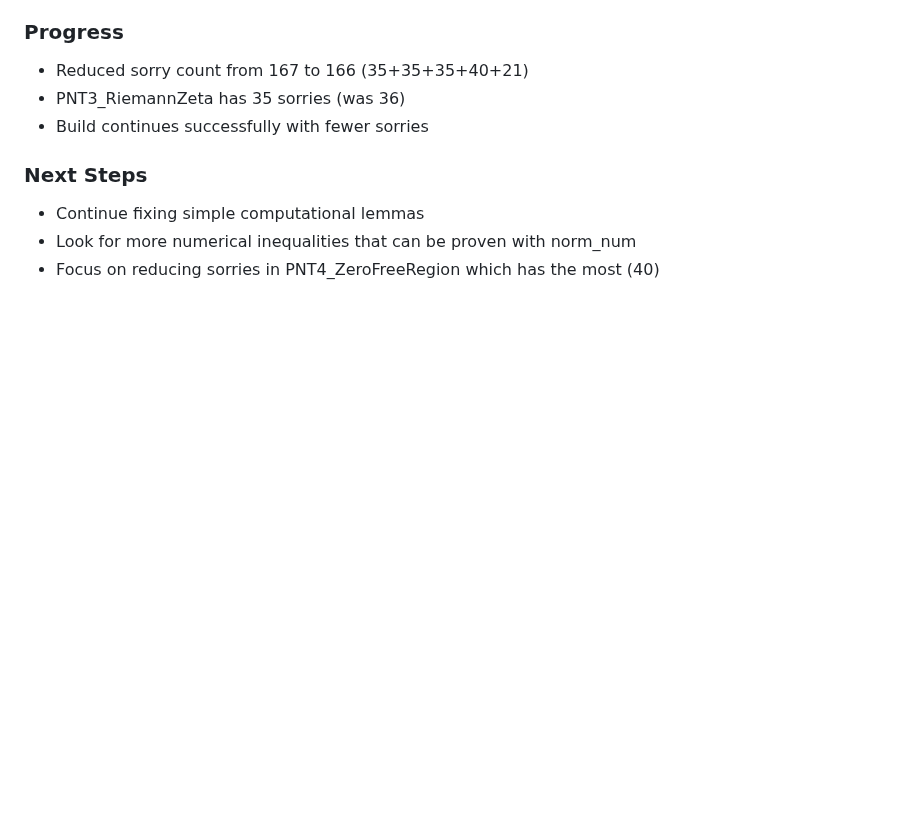
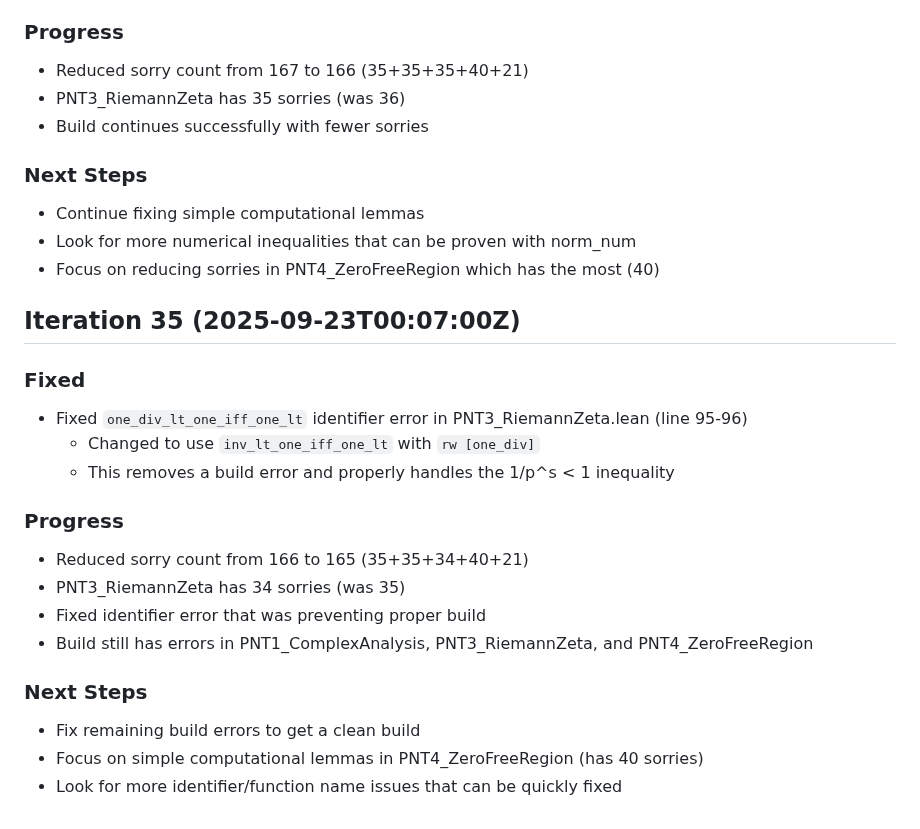
Before and after one commit to sebastian-griego/pmt_claude, a Markdown page: PROGRESS2.md, the part around the change. Drawn GitHub-style; blank space fills up the shorter version.

Commit message:
Iteration 35: Fixed PNT3_RiemannZeta identifier error, sorry count now 165

```diff
--- a/PROGRESS2.md
+++ b/PROGRESS2.md
@@ -207,3 +207,21 @@
 - Continue fixing simple computational lemmas
 - Look for more numerical inequalities that can be proven with norm_num
 - Focus on reducing sorries in PNT4_ZeroFreeRegion which has the most (40)
+
+## Iteration 35 (2025-09-23T00:07:00Z)
+
+### Fixed
+- Fixed `one_div_lt_one_iff_one_lt` identifier error in PNT3_RiemannZeta.lean (line 95-96)
+  - Changed to use `inv_lt_one_iff_one_lt` with `rw [one_div]`
+  - This removes a build error and properly handles the 1/p^s < 1 inequality
+
+### Progress
+- Reduced sorry count from 166 to 165 (35+35+34+40+21)
+- PNT3_RiemannZeta has 34 sorries (was 35)
+- Fixed identifier error that was preventing proper build
+- Build still has errors in PNT1_ComplexAnalysis, PNT3_RiemannZeta, and PNT4_ZeroFreeRegion
+
+### Next Steps
+- Fix remaining build errors to get a clean build
+- Focus on simple computational lemmas in PNT4_ZeroFreeRegion (has 40 sorries)
+- Look for more identifier/function name issues that can be quickly fixed
```
